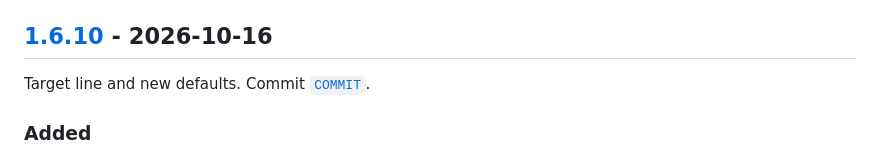
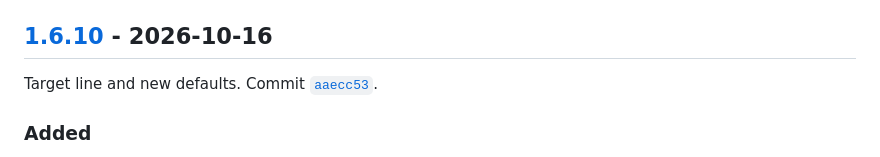
Before and after one commit to IamRepository/BBQ_temp_dashboard, a Markdown page: CHANGELOG.md, the part around one of its changes. Rendered like a GitHub page.

Commit message:
Changelog: link v1.6.10 to its release commit
Co-Authored-By: Claude Opus 5.5 <noreply@anthropic.com>
Claude-Session: https://claude.ai/code/session_01PYYSw2jwtnAwNBXNDDVMoh

```diff
--- a/CHANGELOG.md
+++ b/CHANGELOG.md
@@ -4,7 +4,7 @@ All releases of the Cook Profile Dashboard, newest first. Dates are when each re
 
 ## [1.6.10] - 2026-10-16
 
-Target line and new defaults. Commit [`COMMIT`](https://github.com/IamRepository/BBQ_temp_dashboard/commit/COMMIT).
+Target line and new defaults. Commit [`aaecc53`](https://github.com/IamRepository/BBQ_temp_dashboard/commit/aaecc53).
 
 ### Added
 - **Target line.** A new "Target line" switch under Chart options draws a straight, dotted line across the chart at the temperature the cook aimed for. It is labelled at the left, for example "Target 200 °C".
```
Also changed, not shown: other parts of CHANGELOG.md (+1 -1 lines).
